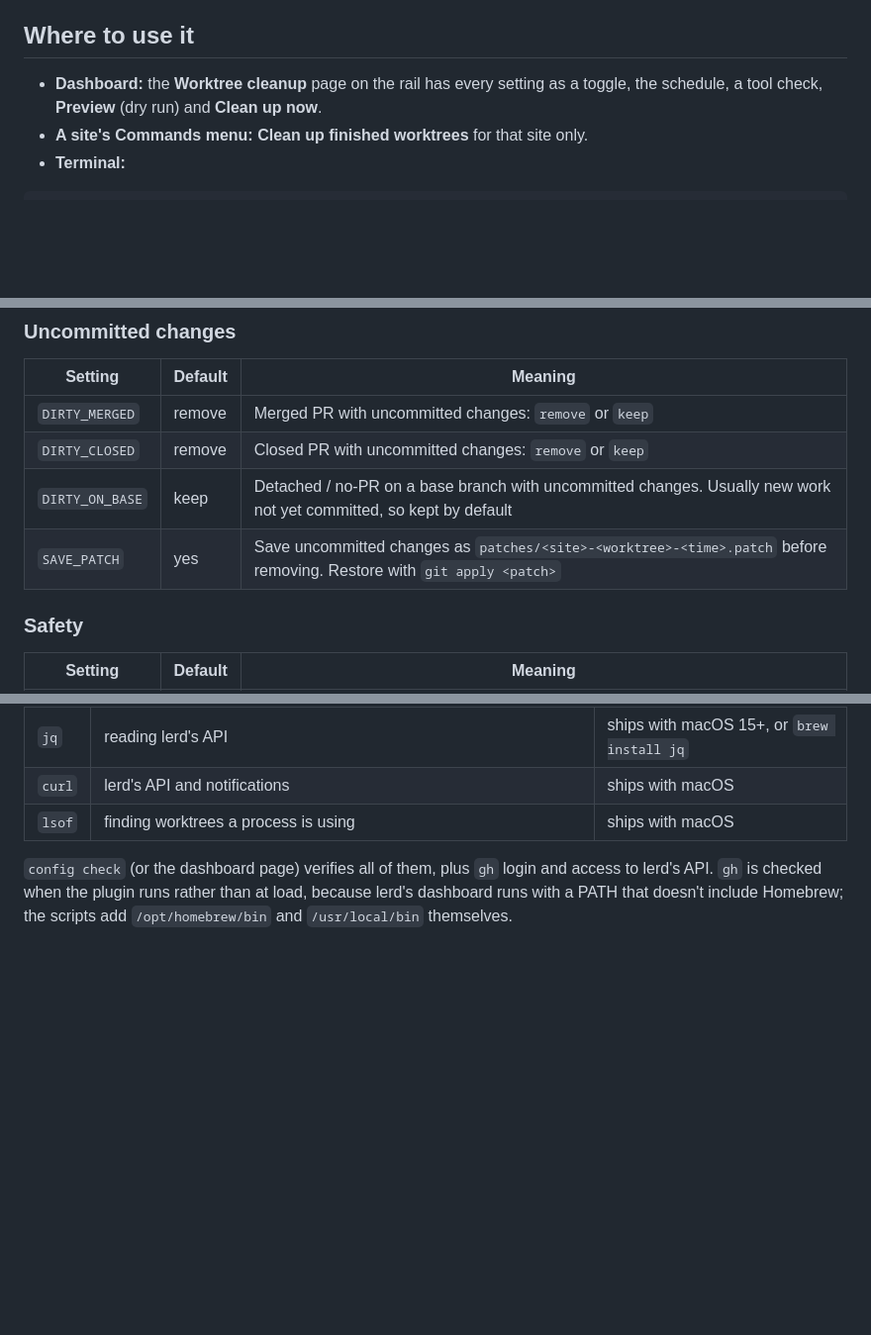
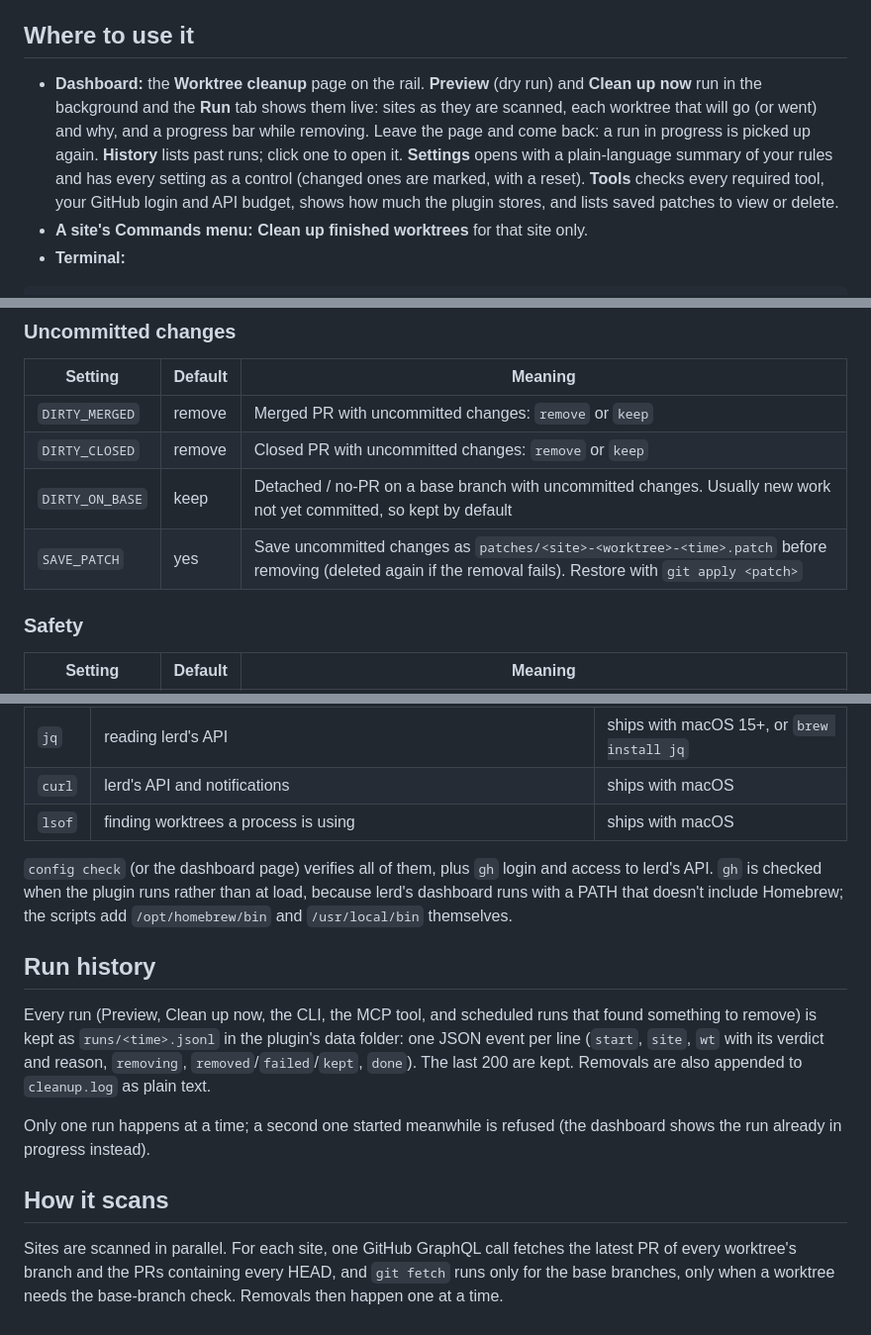
Before and after one commit to bikramtuladhar/lerd-plugin-worktree-cleanup, a Markdown page: DOCS.md, 3 parts joined by grey strips. Shown at 99% size. GitHub-like rendering; blank space fills up the shorter version.

```diff
--- a/DOCS.md
+++ b/DOCS.md
@@ -7,8 +7,15 @@ schedule, following rules you choose.
 
 ## Where to use it
 
-- **Dashboard:** the **Worktree cleanup** page on the rail has every setting as
-  a toggle, the schedule, a tool check, **Preview** (dry run) and **Clean up now**.
+- **Dashboard:** the **Worktree cleanup** page on the rail. **Preview** (dry run)
+  and **Clean up now** run in the background and the **Run** tab shows them live:
+  sites as they are scanned, each worktree that will go (or went) and why, and
+  a progress bar while removing. Leave the page and come back: a run in
+  progress is picked up again. **History** lists past runs; click one to open
+  it. **Settings** opens with a plain-language summary of your rules and has
+  every setting as a control (changed ones are marked, with a reset).
+  **Tools** checks every required tool, your GitHub login and API budget, shows
+  how much the plugin stores, and lists saved patches to view or delete.
 - **A site's Commands menu:** **Clean up finished worktrees** for that site only.
 - **Terminal:**
 
@@ -47,7 +54,7 @@ plugin's data folder and kept across updates.
 | `DIRTY_MERGED` | remove | Merged PR with uncommitted changes: `remove` or `keep` |
 | `DIRTY_CLOSED` | remove | Closed PR with uncommitted changes: `remove` or `keep` |
 | `DIRTY_ON_BASE` | keep | Detached / no-PR on a base branch with uncommitted changes. Usually new work not yet committed, so kept by default |
-| `SAVE_PATCH` | yes | Save uncommitted changes as `patches/<site>-<worktree>-<time>.patch` before removing. Restore with `git apply <patch>` |
+| `SAVE_PATCH` | yes | Save uncommitted changes as `patches/<site>-<worktree>-<time>.patch` before removing (deleted again if the removal fails). Restore with `git apply <patch>` |
 
 ### Safety
 
@@ -87,3 +94,21 @@ logged to `cleanup.log` in the plugin's data folder, and
 access to lerd's API. `gh` is checked when the plugin runs rather than at load,
 because lerd's dashboard runs with a PATH that doesn't include Homebrew; the
 scripts add `/opt/homebrew/bin` and `/usr/local/bin` themselves.
+
+## Run history
+
+Every run (Preview, Clean up now, the CLI, the MCP tool, and scheduled runs
+that found something to remove) is kept as `runs/<time>.jsonl` in the plugin's
+data folder: one JSON event per line (`start`, `site`, `wt` with its verdict
+and reason, `removing`, `removed`/`failed`/`kept`, `done`). The last 200 are
+kept. Removals are also appended to `cleanup.log` as plain text.
+
+Only one run happens at a time; a second one started meanwhile is refused (the
+dashboard shows the run already in progress instead).
+
+## How it scans
+
+Sites are scanned in parallel. For each site, one GitHub GraphQL call fetches
+the latest PR of every worktree's branch and the PRs containing every HEAD, and
+`git fetch` runs only for the base branches, only when a worktree needs the
+base-branch check. Removals then happen one at a time.
```
Also changed, not shown: CHANGELOG.md (added, +80 -0 lines), README.md (+19 -9 lines), docs/page.png, 5 other files.
